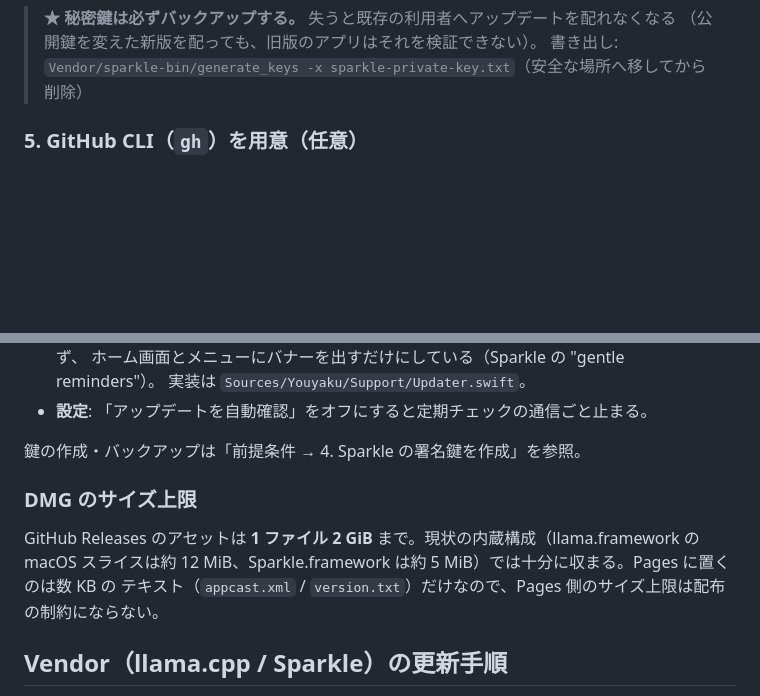
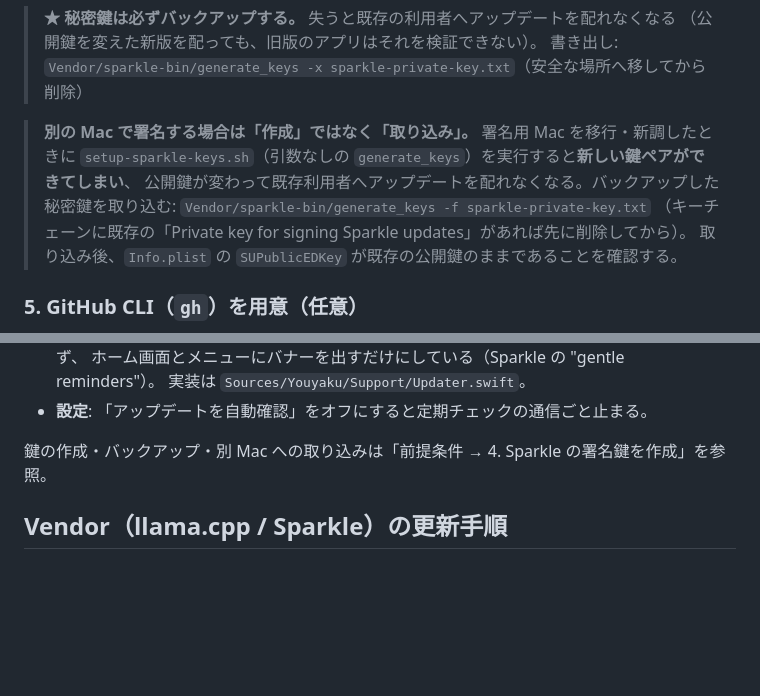
Before and after one commit to hinoshiba/youyaku, a Markdown page: docs/RELEASE.md, 2 parts joined by grey strips. Drawn GitHub-style; blank space fills up the shorter version.

Commit message:
リリース手順: DMG サイズ上限の説明を削除し、Sparkle 秘密鍵の別 Mac 取り込みを追記
- 「DMG のサイズ上限」節は実行手順に不要なため削除。
- 前提条件 4 に、署名用 Mac を移行・新調する場合の秘密鍵取り込み
  (generate_keys -f)を追記。setup-sparkle-keys.sh をそのまま実行すると
  新しい鍵ペアができ既存利用者へ更新を配れなくなる点を明記。

Co-Authored-By: Claude Opus 4.8 <noreply@anthropic.com>

```diff
--- a/docs/RELEASE.md
+++ b/docs/RELEASE.md
@@ -67,6 +67,13 @@ xcrun notarytool store-credentials youyaku-notary \
 > **★ 秘密鍵は必ずバックアップする。** 失うと既存の利用者へアップデートを配れなくなる
 > （公開鍵を変えた新版を配っても、旧版のアプリはそれを検証できない）。
 > 書き出し: `Vendor/sparkle-bin/generate_keys -x sparkle-private-key.txt`（安全な場所へ移してから削除）
+
+> **別の Mac で署名する場合は「作成」ではなく「取り込み」。** 署名用 Mac を移行・新調したときに
+> `setup-sparkle-keys.sh`（引数なしの `generate_keys`）を実行すると**新しい鍵ペアができてしまい**、
+> 公開鍵が変わって既存利用者へアップデートを配れなくなる。バックアップした秘密鍵を取り込む:
+> `Vendor/sparkle-bin/generate_keys -f sparkle-private-key.txt`
+> （キーチェーンに既存の「Private key for signing Sparkle updates」があれば先に削除してから）。
+> 取り込み後、`Info.plist` の `SUPublicEDKey` が既存の公開鍵のままであることを確認する。
 
 ### 5. GitHub CLI（`gh`）を用意（任意）
 
@@ -291,13 +298,7 @@ macOS 版は [Sparkle 2](https://sparkle-project.org/) を埋め込んでおり
   実装は `Sources/Youyaku/Support/Updater.swift`。
 - **設定**: 「アップデートを自動確認」をオフにすると定期チェックの通信ごと止まる。
 
-鍵の作成・バックアップは「前提条件 → 4. Sparkle の署名鍵を作成」を参照。
-
-### DMG のサイズ上限
-
-GitHub Releases のアセットは **1 ファイル 2 GiB** まで。現状の内蔵構成（llama.framework の macOS
-スライスは約 12 MiB、Sparkle.framework は約 5 MiB）では十分に収まる。Pages に置くのは数 KB の
-テキスト（`appcast.xml` / `version.txt`）だけなので、Pages 側のサイズ上限は配布の制約にならない。
+鍵の作成・バックアップ・別 Mac への取り込みは「前提条件 → 4. Sparkle の署名鍵を作成」を参照。
 
 ## Vendor（llama.cpp / Sparkle）の更新手順
 
```
